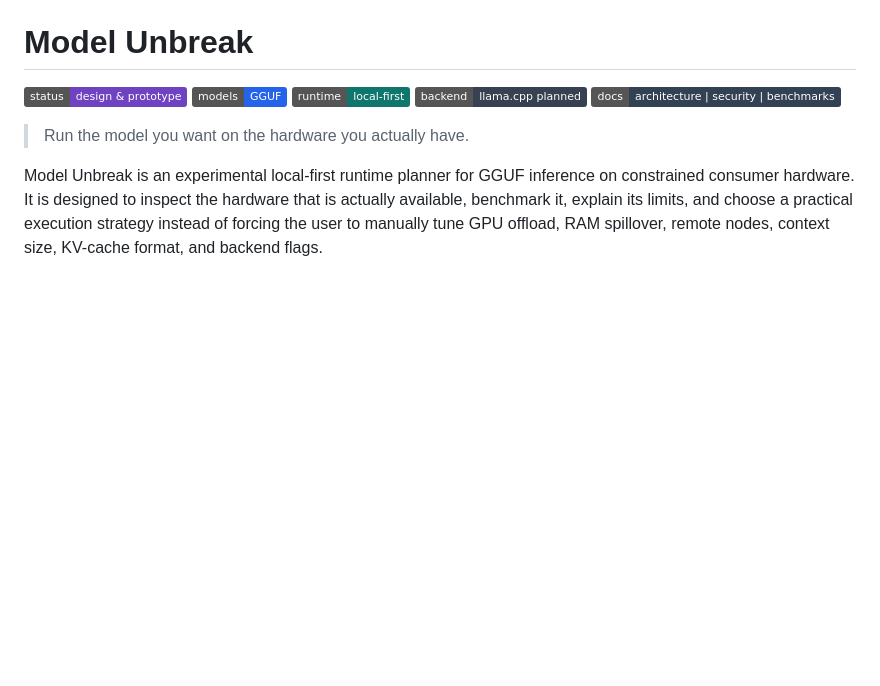
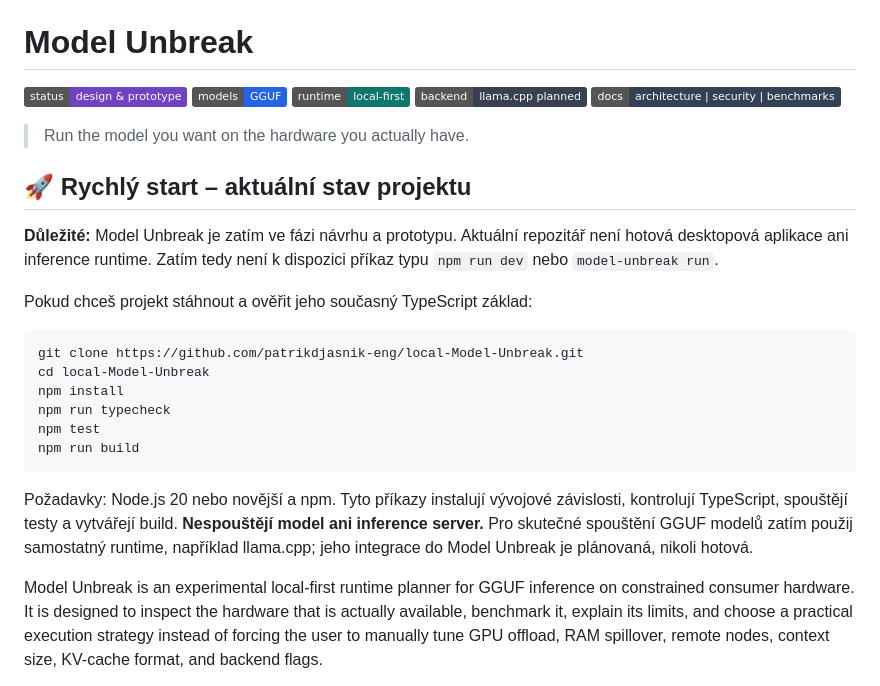
Before and after one commit to patrikdjasnik-eng/local-Model-Unbreak, a Markdown page: README.md, the part around the change. Rendered like a GitHub page; badges without logos; blank space fills up the shorter version.

Commit message:
📝 Vysvětluji aktuální stav a ověřovací příkazy

````diff
--- a/README.md
+++ b/README.md
@@ -7,6 +7,24 @@
 [![Docs](https://img.shields.io/badge/docs-architecture%20%7C%20security%20%7C%20benchmarks-334155)](ARCHITECTURE.md)
 
 > Run the model you want on the hardware you actually have.
+
+## 🚀 Rychlý start – aktuální stav projektu
+
+**Důležité:** Model Unbreak je zatím ve fázi návrhu a prototypu. Aktuální repozitář není hotová desktopová aplikace ani inference runtime. Zatím tedy není k dispozici příkaz typu `npm run dev` nebo `model-unbreak run`.
+
+Pokud chceš projekt stáhnout a ověřit jeho současný TypeScript základ:
+
+```bash
+git clone https://github.com/patrikdjasnik-eng/local-Model-Unbreak.git
+cd local-Model-Unbreak
+npm install
+npm run typecheck
+npm test
+npm run build
+```
+
+Požadavky: Node.js 20 nebo novější a npm. Tyto příkazy instalují vývojové závislosti, kontrolují TypeScript, spouštějí testy a vytvářejí build. **Nespouštějí model ani inference server.** Pro skutečné spouštění GGUF modelů zatím použij samostatný runtime, například llama.cpp; jeho integrace do Model Unbreak je plánovaná, nikoli hotová.
+
 
 Model Unbreak is an experimental local-first runtime planner for GGUF inference on constrained consumer hardware. It is designed to inspect the hardware that is actually available, benchmark it, explain its limits, and choose a practical execution strategy instead of forcing the user to manually tune GPU offload, RAM spillover, remote nodes, context size, KV-cache format, and backend flags.
 
````
